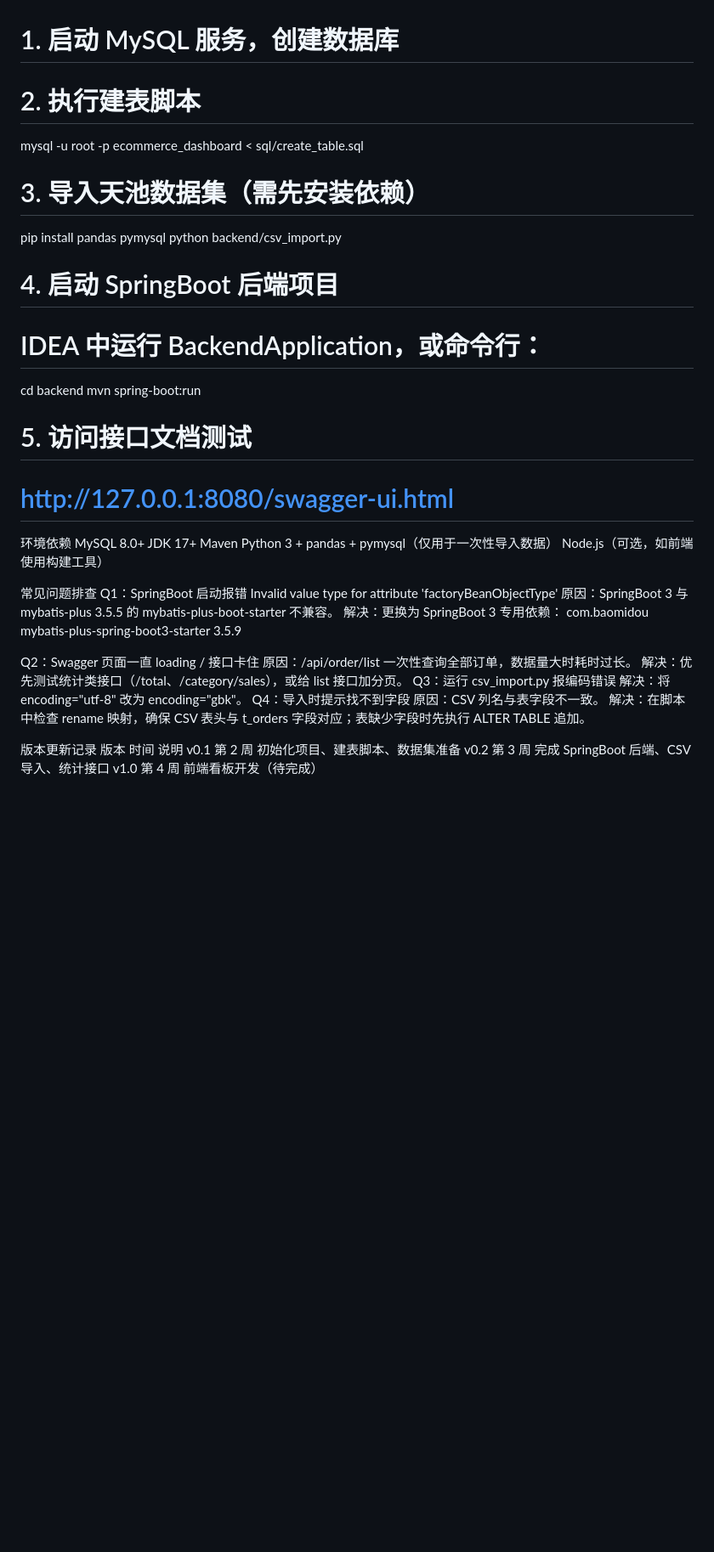
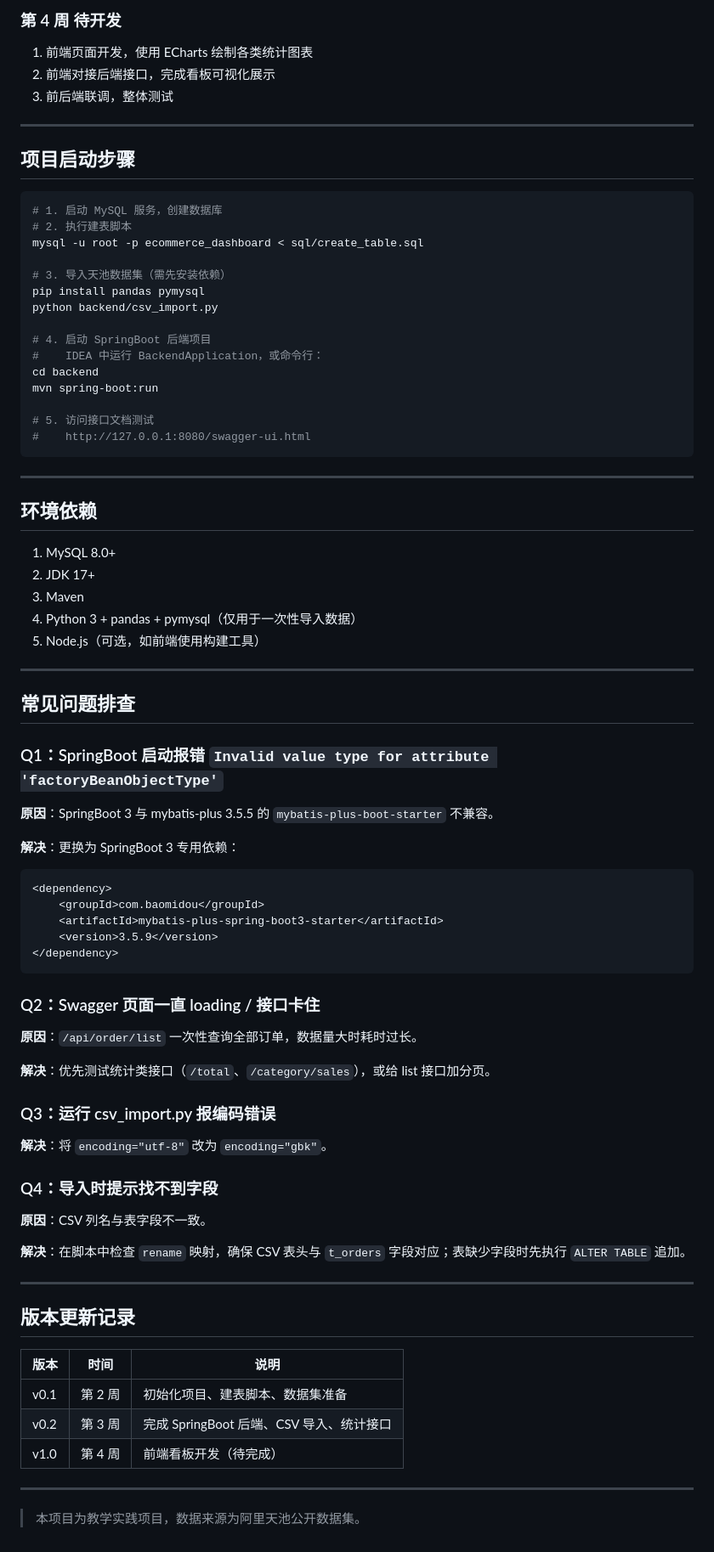
Before and after one commit to dds2186698527-hub/E-commerce-Sales-Data-Insights-Dashboard, a Markdown page: README.md, the part around one of its changes. Shown at 85% size. GitHub-like rendering; blank space fills up the shorter version.

````diff
--- a/README.md
+++ b/README.md
@@ -159,3 +157,14 @@ GET
+### 第 4 周 待开发
+
+1. 前端页面开发，使用 ECharts 绘制各类统计图表
+2. 前端对接后端接口，完成看板可视化展示
+3. 前后端联调，整体测试
+
+---
+
+## 项目启动步骤
+
+```bash
 # 1. 启动 MySQL 服务，创建数据库
 # 2. 执行建表脚本
 mysql -u root -p ecommerce_dashboard < sql/create_table.sql
@@ -171,44 +180,62 @@ mvn spring-boot:run
 
 # 5. 访问接口文档测试
 #    http://127.0.0.1:8080/swagger-ui.html
+```
 
+---
 
-环境依赖
-MySQL 8.0+
-JDK 17+
-Maven
-Python 3 + pandas + pymysql（仅用于一次性导入数据）
-Node.js（可选，如前端使用构建工具）
+## 环境依赖
 
-常见问题排查
-Q1：SpringBoot 启动报错 Invalid value type for attribute 'factoryBeanObjectType'
-原因：SpringBoot 3 与 mybatis-plus 3.5.5 的 mybatis-plus-boot-starter 不兼容。
-解决：更换为 SpringBoot 3 专用依赖：
+1. MySQL 8.0+
+2. JDK 17+
+3. Maven
+4. Python 3 + pandas + pymysql（仅用于一次性导入数据）
+5. Node.js（可选，如前端使用构建工具）
+
+---
+
+## 常见问题排查
+
+### Q1：SpringBoot 启动报错 `Invalid value type for attribute 'factoryBeanObjectType'`
+
+**原因**：SpringBoot 3 与 mybatis-plus 3.5.5 的 `mybatis-plus-boot-starter` 不兼容。
+
+**解决**：更换为 SpringBoot 3 专用依赖：
+
+```xml
 <dependency>
     <groupId>com.baomidou</groupId>
     <artifactId>mybatis-plus-spring-boot3-starter</artifactId>
     <version>3.5.9</version>
 </dependency>
+```
 
-Q2：Swagger 页面一直 loading / 接口卡住
-原因：/api/order/list 一次性查询全部订单，数据量大时耗时过长。
-解决：优先测试统计类接口（/total、/category/sales），或给 list 接口加分页。
-Q3：运行 csv_import.py 报编码错误
-解决：将 encoding="utf-8" 改为 encoding="gbk"。
-Q4：导入时提示找不到字段
-原因：CSV 列名与表字段不一致。
-解决：在脚本中检查 rename 映射，确保 CSV 表头与 t_orders 字段对应；表缺少字段时先执行 ALTER TABLE 追加。
+### Q2：Swagger 页面一直 loading / 接口卡住
 
-版本更新记录
-版本
-时间
-说明
-v0.1
-第 2 周
-初始化项目、建表脚本、数据集准备
-v0.2
-第 3 周
-完成 SpringBoot 后端、CSV 导入、统计接口
-v1.0
-第 4 周
-前端看板开发（待完成）
+**原因**：`/api/order/list` 一次性查询全部订单，数据量大时耗时过长。
+
+**解决**：优先测试统计类接口（`/total`、`/category/sales`），或给 list 接口加分页。
+
+### Q3：运行 csv_import.py 报编码错误
+
+**解决**：将 `encoding="utf-8"` 改为 `encoding="gbk"`。
+
+### Q4：导入时提示找不到字段
+
+**原因**：CSV 列名与表字段不一致。
+
+**解决**：在脚本中检查 `rename` 映射，确保 CSV 表头与 `t_orders` 字段对应；表缺少字段时先执行 `ALTER TABLE` 追加。
+
+---
+
+## 版本更新记录
+
+| 版本 | 时间 | 说明 |
+| ---- | ---- | ---- |
+| v0.1 | 第 2 周 | 初始化项目、建表脚本、数据集准备 |
+| v0.2 | 第 3 周 | 完成 SpringBoot 后端、CSV 导入、统计接口 |
+| v1.0 | 第 4 周 | 前端看板开发（待完成） |
+
+---
+
+> 本项目为教学实践项目，数据来源为阿里天池公开数据集。
````
Also changed, not shown: other parts of README.md (+123 -125 lines).
